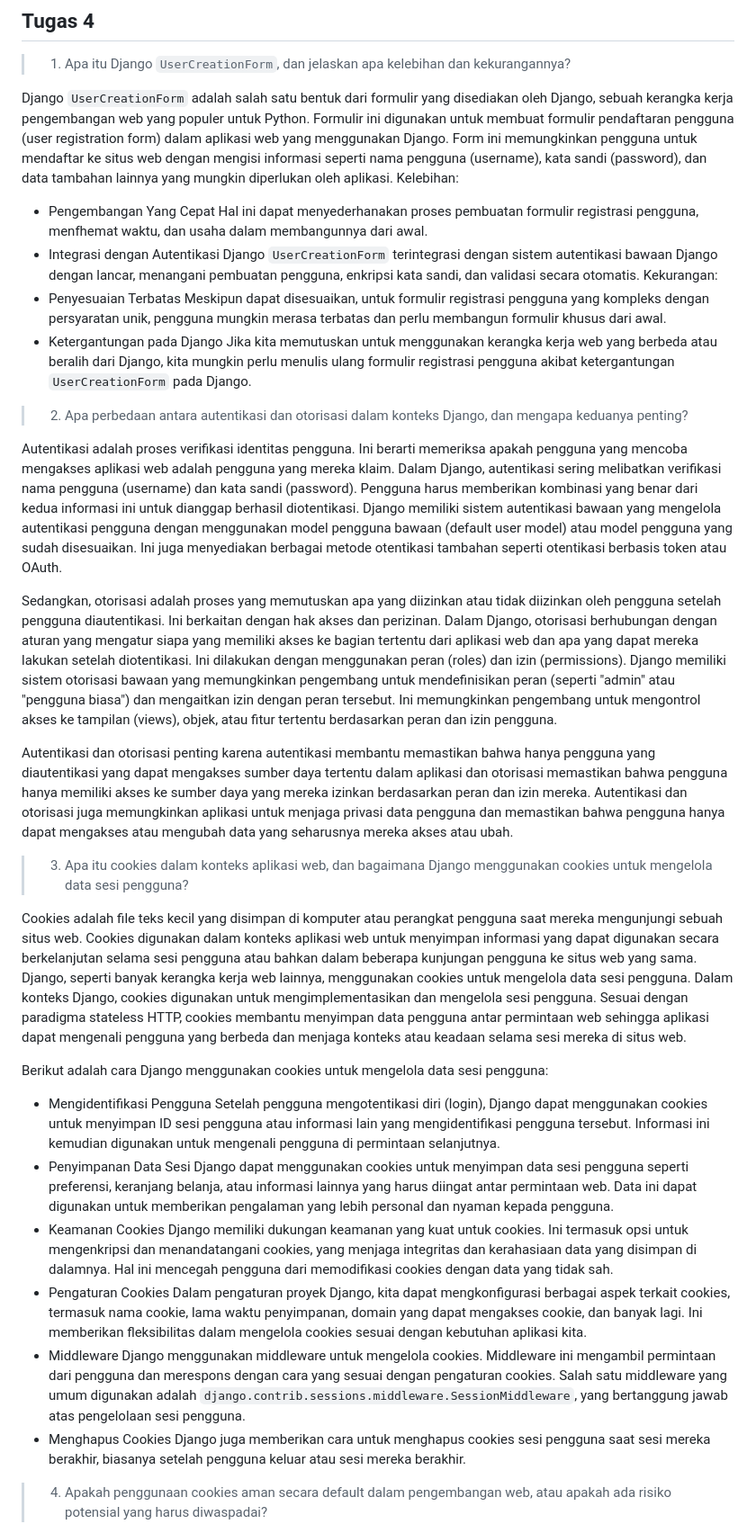
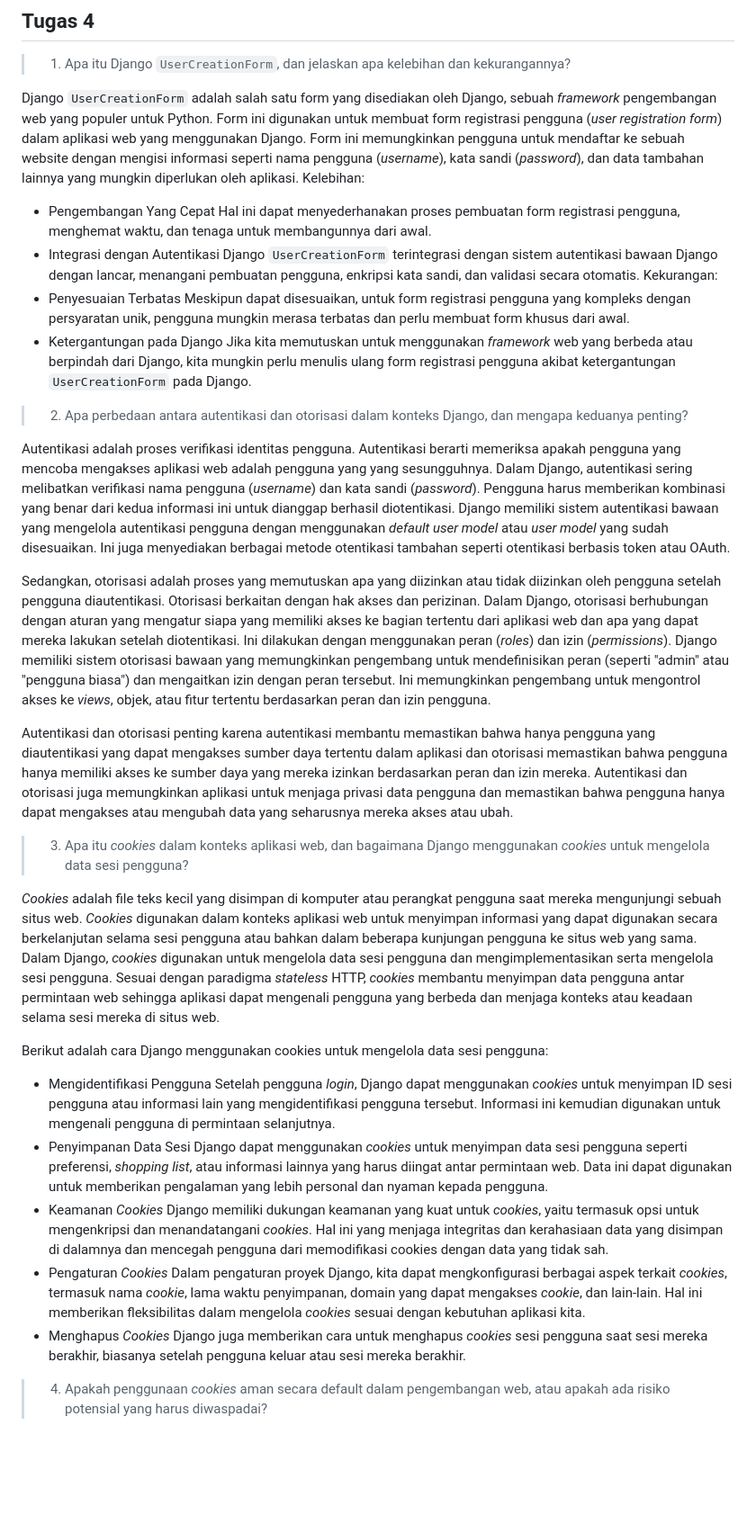
Before and after one commit to widyaprms/beautiful-brews, a Markdown page: README.md, the part around one of its changes. Shown at 90% size. GitHub-like rendering; blank space fills up the shorter version.

Commit message:
Memperbarui isi berkas Readme

```diff
--- a/README.md
+++ b/README.md
@@ -416,39 +416,36 @@ menambahkannya ke dalam `README.md`.
 ## Tugas 4
 >1. Apa itu Django `UserCreationForm`, dan jelaskan apa kelebihan dan kekurangannya?
 
-Django `UserCreationForm` adalah salah satu bentuk dari formulir yang disediakan oleh Django, sebuah kerangka kerja pengembangan web
-yang populer untuk Python. Formulir ini digunakan untuk membuat formulir pendaftaran pengguna (user registration form) dalam aplikasi
-web yang menggunakan Django. Form ini memungkinkan pengguna untuk mendaftar ke situs web dengan mengisi informasi seperti nama pengguna
-(username), kata sandi (password), dan data tambahan lainnya yang mungkin diperlukan oleh aplikasi.
+Django `UserCreationForm` adalah salah satu form yang disediakan oleh Django, sebuah *framework* pengembangan web
+yang populer untuk Python. Form ini digunakan untuk membuat form registrasi pengguna (*user registration form*) dalam aplikasi
+web yang menggunakan Django. Form ini memungkinkan pengguna untuk mendaftar ke sebuah website dengan mengisi informasi seperti nama
+pengguna (*username*), kata sandi (*password*), dan data tambahan lainnya yang mungkin diperlukan oleh aplikasi.
 Kelebihan:
 - Pengembangan Yang Cepat
-Hal ini dapat menyederhanakan proses pembuatan formulir registrasi pengguna, menfhemat waktu, dan usaha dalam membangunnya dari awal.
+Hal ini dapat menyederhanakan proses pembuatan form registrasi pengguna, menghemat waktu, dan tenaga untuk membangunnya dari awal.
 - Integrasi dengan Autentikasi Django
 `UserCreationForm` terintegrasi dengan sistem autentikasi bawaan Django dengan lancar, menangani pembuatan pengguna, enkripsi kata
 sandi, dan validasi secara otomatis.
 Kekurangan:
 - Penyesuaian Terbatas
-Meskipun dapat disesuaikan, untuk formulir registrasi pengguna yang kompleks dengan persyaratan unik, pengguna mungkin merasa terbatas
-dan perlu membangun formulir khusus dari awal.
+Meskipun dapat disesuaikan, untuk form registrasi pengguna yang kompleks dengan persyaratan unik, pengguna mungkin merasa terbatas
+dan perlu membuat form khusus dari awal.
 - Ketergantungan pada Django
-Jika kita memutuskan untuk menggunakan kerangka kerja web yang berbeda atau beralih dari Django, kita mungkin perlu menulis ulang
-formulir registrasi pengguna akibat ketergantungan `UserCreationForm` pada Django.
+Jika kita memutuskan untuk menggunakan *framework* web yang berbeda atau berpindah dari Django, kita mungkin perlu menulis ulang
+form registrasi pengguna akibat ketergantungan `UserCreationForm` pada Django.
 
 >2. Apa perbedaan antara autentikasi dan otorisasi dalam konteks Django, dan mengapa keduanya penting?
 
-Autentikasi adalah proses verifikasi identitas pengguna. Ini berarti memeriksa apakah pengguna yang mencoba mengakses aplikasi web
-adalah pengguna yang mereka klaim. Dalam Django, autentikasi sering melibatkan verifikasi nama pengguna (username) dan kata sandi
-(password). Pengguna harus memberikan kombinasi yang benar dari kedua informasi ini untuk dianggap berhasil diotentikasi. Django
-memiliki sistem autentikasi bawaan yang mengelola autentikasi pengguna dengan menggunakan model pengguna bawaan (default user model)
-atau model pengguna yang sudah disesuaikan. Ini juga menyediakan berbagai metode otentikasi tambahan seperti otentikasi berbasis
-token atau OAuth.
+Autentikasi adalah proses verifikasi identitas pengguna. Autentikasi berarti memeriksa apakah pengguna yang mencoba mengakses aplikasi
+web adalah pengguna yang yang sesungguhnya. Dalam Django, autentikasi sering melibatkan verifikasi nama pengguna (*username*) dan kata
+sandi (*password*). Pengguna harus memberikan kombinasi yang benar dari kedua informasi ini untuk dianggap berhasil diotentikasi. Django
+memiliki sistem autentikasi bawaan yang mengelola autentikasi pengguna dengan menggunakan *default user model* atau *user model* yang
+sudah disesuaikan. Ini juga menyediakan berbagai metode otentikasi tambahan seperti otentikasi berbasis token atau OAuth.
 
 Sedangkan, otorisasi adalah proses yang memutuskan apa yang diizinkan atau tidak diizinkan oleh pengguna setelah pengguna
-diautentikasi. Ini berkaitan dengan hak akses dan perizinan. Dalam Django, otorisasi berhubungan dengan aturan yang mengatur siapa yang
-memiliki akses ke bagian tertentu dari aplikasi web dan apa yang dapat mereka lakukan setelah diotentikasi. Ini dilakukan dengan
-menggunakan peran (roles) dan izin (permissions). Django memiliki sistem otorisasi bawaan yang memungkinkan pengembang untuk
+diautentikasi. Otorisasi berkaitan dengan hak akses dan perizinan. Dalam Django, otorisasi berhubungan dengan aturan yang mengatur siapa yang memiliki akses ke bagian tertentu dari aplikasi web dan apa yang dapat mereka lakukan setelah diotentikasi. Ini dilakukan dengan menggunakan peran (*roles*) dan izin (*permissions*). Django memiliki sistem otorisasi bawaan yang memungkinkan pengembang untuk
 mendefinisikan peran (seperti "admin" atau "pengguna biasa") dan mengaitkan izin dengan peran tersebut. Ini memungkinkan pengembang
-untuk mengontrol akses ke tampilan (views), objek, atau fitur tertentu berdasarkan peran dan izin pengguna.
+untuk mengontrol akses ke *views*, objek, atau fitur tertentu berdasarkan peran dan izin pengguna.
 
 Autentikasi dan otorisasi penting karena autentikasi membantu memastikan bahwa hanya pengguna yang diautentikasi yang dapat mengakses
 sumber daya tertentu dalam aplikasi dan otorisasi memastikan bahwa pengguna hanya memiliki akses ke sumber daya yang mereka izinkan
@@ -456,38 +453,36 @@ berdasarkan peran dan izin mereka. Autentikasi dan otorisasi juga memungkinkan a
 memastikan bahwa pengguna hanya dapat mengakses atau mengubah data yang seharusnya mereka akses atau ubah.
 
 
->3. Apa itu cookies dalam konteks aplikasi web, dan bagaimana Django menggunakan cookies untuk mengelola data sesi pengguna?
+>3. Apa itu *cookies* dalam konteks aplikasi web, dan bagaimana Django menggunakan *cookies* untuk mengelola data sesi pengguna?
 
-Cookies adalah file teks kecil yang disimpan di komputer atau perangkat pengguna saat mereka mengunjungi sebuah situs web. Cookies
+*Cookies* adalah file teks kecil yang disimpan di komputer atau perangkat pengguna saat mereka mengunjungi sebuah situs web. *Cookies*
 digunakan dalam konteks aplikasi web untuk menyimpan informasi yang dapat digunakan secara berkelanjutan selama sesi pengguna atau
-bahkan dalam beberapa kunjungan pengguna ke situs web yang sama. Django, seperti banyak kerangka kerja web lainnya, menggunakan cookies
-untuk mengelola data sesi pengguna. Dalam konteks Django, cookies digunakan untuk mengimplementasikan dan mengelola sesi pengguna.
-Sesuai dengan paradigma stateless HTTP, cookies membantu menyimpan data pengguna antar permintaan web sehingga aplikasi dapat mengenali
-pengguna yang berbeda dan menjaga konteks atau keadaan selama sesi mereka di situs web.
+bahkan dalam beberapa kunjungan pengguna ke situs web yang sama. Dalam Django, *cookies* digunakan untuk mengelola data sesi pengguna
+dan mengimplementasikan serta mengelola sesi pengguna. Sesuai dengan paradigma *stateless* HTTP, *cookies* membantu menyimpan data
+pengguna antar permintaan web sehingga aplikasi dapat mengenali pengguna yang berbeda dan menjaga konteks atau keadaan selama sesi
+mereka di situs web.
 
 Berikut adalah cara Django menggunakan cookies untuk mengelola data sesi pengguna:
 - Mengidentifikasi Pengguna
-Setelah pengguna mengotentikasi diri (login), Django dapat menggunakan cookies untuk menyimpan ID sesi pengguna atau informasi lain
-yang mengidentifikasi pengguna tersebut. Informasi ini kemudian digunakan untuk mengenali pengguna di permintaan selanjutnya.
+Setelah pengguna *login*, Django dapat menggunakan *cookies* untuk menyimpan ID sesi pengguna atau
+informasi lain yang mengidentifikasi pengguna tersebut. Informasi ini kemudian digunakan untuk mengenali pengguna di permintaan
+selanjutnya.
 - Penyimpanan Data Sesi
-Django dapat menggunakan cookies untuk menyimpan data sesi pengguna seperti preferensi, keranjang belanja, atau informasi lainnya yang
-harus diingat antar permintaan web. Data ini dapat digunakan untuk memberikan pengalaman yang lebih personal dan nyaman kepada pengguna.
-- Keamanan Cookies
-Django memiliki dukungan keamanan yang kuat untuk cookies. Ini termasuk opsi untuk mengenkripsi dan menandatangani cookies, yang
-menjaga integritas dan kerahasiaan data yang disimpan di dalamnya. Hal ini mencegah pengguna dari memodifikasi cookies dengan data yang
-tidak sah.
-- Pengaturan Cookies
-Dalam pengaturan proyek Django, kita dapat mengkonfigurasi berbagai aspek terkait cookies, termasuk nama cookie, lama waktu
-penyimpanan, domain yang dapat mengakses cookie, dan banyak lagi. Ini memberikan fleksibilitas dalam mengelola cookies sesuai dengan
-kebutuhan aplikasi kita.
-- Middleware
-Django menggunakan middleware untuk mengelola cookies. Middleware ini mengambil permintaan dari pengguna dan merespons dengan cara yang
-sesuai dengan pengaturan cookies. Salah satu middleware yang umum digunakan adalah
-`django.contrib.sessions.middleware.SessionMiddleware`, yang bertanggung jawab atas pengelolaan sesi pengguna.
-- Menghapus Cookies
-Django juga memberikan cara untuk menghapus cookies sesi pengguna saat sesi mereka berakhir, biasanya setelah pengguna keluar atau sesi
-mereka berakhir.
+Django dapat menggunakan *cookies* untuk menyimpan data sesi pengguna seperti preferensi, *shopping list*,
+atau informasi lainnya yang harus diingat antar permintaan web. Data ini dapat digunakan untuk memberikan pengalaman yang lebih
+personal dan nyaman kepada pengguna.
+- Keamanan *Cookies*
+Django memiliki dukungan keamanan yang kuat untuk *cookies*, yaitu termasuk opsi untuk mengenkripsi dan menandatangani *cookies*. Hal
+ini yang menjaga integritas dan kerahasiaan data yang disimpan di dalamnya dan mencegah pengguna dari memodifikasi cookies dengan data
+yang tidak sah.
+- Pengaturan *Cookies*
+Dalam pengaturan proyek Django, kita dapat mengkonfigurasi berbagai aspek terkait *cookies*, termasuk nama *cookie*, lama waktu
+penyimpanan, domain yang dapat mengakses *cookie*, dan lain-lain. Hal ini memberikan fleksibilitas dalam mengelola *cookies* sesuai
+dengan kebutuhan aplikasi kita.
+- Menghapus *Cookies*
+Django juga memberikan cara untuk menghapus *cookies* sesi pengguna saat sesi mereka berakhir, biasanya setelah pengguna keluar atau
+sesi mereka berakhir.
 
 
->4. Apakah penggunaan cookies aman secara default dalam pengembangan web, atau apakah ada risiko potensial yang harus diwaspadai?
+>4. Apakah penggunaan *cookies* aman secara default dalam pengembangan web, atau apakah ada risiko potensial yang harus diwaspadai?
 
```
Also changed, not shown: other parts of README.md (+13 -13 lines).
